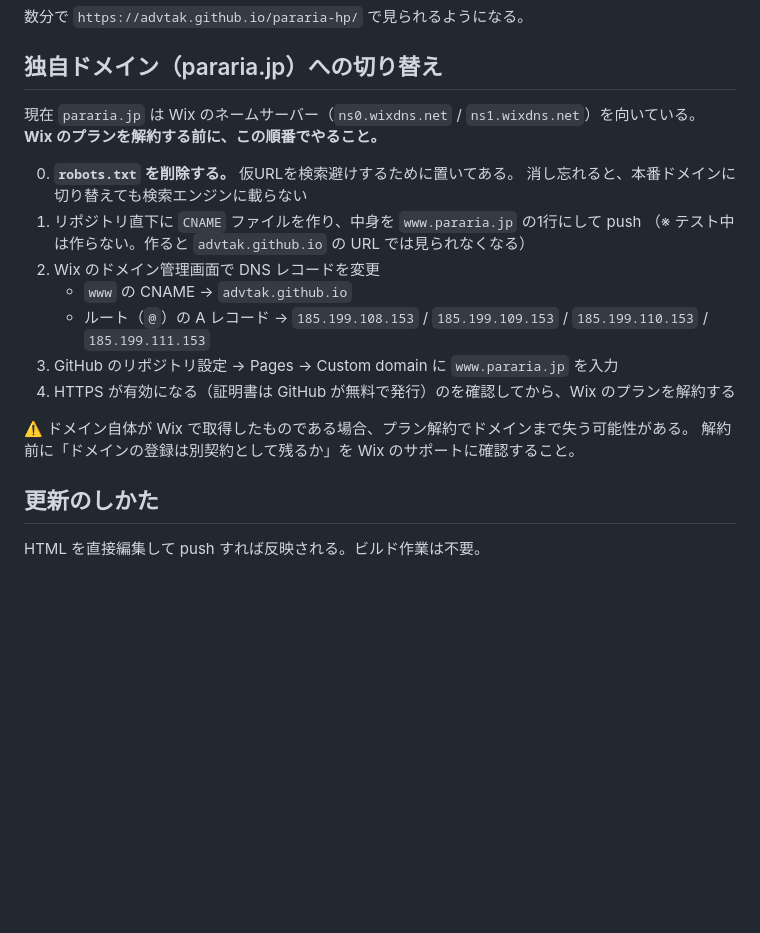
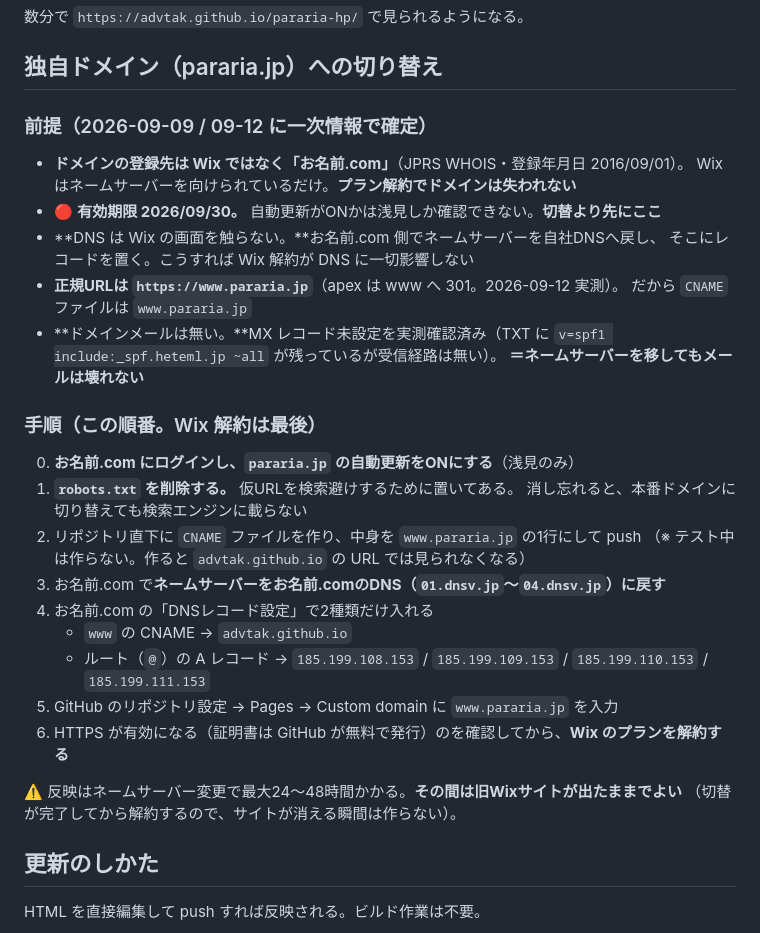
Before and after one commit to advtak/pararia-hp, a Markdown page: README.md, the part around the change. Rendered like a GitHub page; blank space fills up the shorter version.

Commit message:
README: ドメイン切替手順をお名前.com前提に書き直す
- 登録先はWixでなくお名前.com（9/9 WHOIS確定）。DNSはWixを触らずお名前.com側で持つ
- 正規URLはwww（apexは301）・MX未設定＝メール影響なし、を実測して追記
- 自動更新ON（期限2026/09/30）を手順0に格上げ

Co-Authored-By: Claude Opus 5 (1M context) <noreply@anthropic.com>

```diff
--- a/README.md
+++ b/README.md
@@ -63,21 +63,35 @@ gh api -X POST repos/advtak/pararia-hp/pages -f "source[branch]=main" -f "source
 
 ## 独自ドメイン（pararia.jp）への切り替え
 
-現在 `pararia.jp` は Wix のネームサーバー（`ns0.wixdns.net` / `ns1.wixdns.net`）を向いている。
-**Wix のプランを解約する前に、この順番でやること。**
+### 前提（2026-09-09 / 09-12 に一次情報で確定）
 
-0. **`robots.txt` を削除する。** 仮URLを検索避けするために置いてある。
+- **ドメインの登録先は Wix ではなく「お名前.com」**（JPRS WHOIS・登録年月日 2016/09/01）。
+  Wix はネームサーバーを向けられているだけ。**プラン解約でドメインは失われない**
+- 🔴 **有効期限 2026/09/30。** 自動更新がONかは浅見しか確認できない。**切替より先にここ**
+- **DNS は Wix の画面を触らない。**お名前.com 側でネームサーバーを自社DNSへ戻し、
+  そこにレコードを置く。こうすれば Wix 解約が DNS に一切影響しない
+- **正規URLは `https://www.pararia.jp`**（apex は www へ 301。2026-09-12 実測）。
+  だから `CNAME` ファイルは `www.pararia.jp`
+- **ドメインメールは無い。**MX レコード未設定を実測確認済み（TXT に
+  `v=spf1 include:_spf.heteml.jp ~all` が残っているが受信経路は無い）。
+  **＝ネームサーバーを移してもメールは壊れない**
+
+### 手順（**この順番**。Wix 解約は最後）
+
+0. **お名前.com にログインし、`pararia.jp` の自動更新をONにする**（浅見のみ）
+1. **`robots.txt` を削除する。** 仮URLを検索避けするために置いてある。
    消し忘れると、本番ドメインに切り替えても検索エンジンに載らない
-1. リポジトリ直下に `CNAME` ファイルを作り、中身を `www.pararia.jp` の1行にして push
+2. リポジトリ直下に `CNAME` ファイルを作り、中身を `www.pararia.jp` の1行にして push
    （※ テスト中は作らない。作ると `advtak.github.io` の URL では見られなくなる）
-2. Wix のドメイン管理画面で DNS レコードを変更
+3. お名前.com で**ネームサーバーをお名前.comのDNS（`01.dnsv.jp`〜`04.dnsv.jp`）に戻す**
+4. お名前.com の「DNSレコード設定」で2種類だけ入れる
    - `www` の CNAME → `advtak.github.io`
    - ルート（`@`）の A レコード → `185.199.108.153` / `185.199.109.153` / `185.199.110.153` / `185.199.111.153`
-3. GitHub のリポジトリ設定 → Pages → Custom domain に `www.pararia.jp` を入力
-4. HTTPS が有効になる（証明書は GitHub が無料で発行）のを確認してから、Wix のプランを解約する
+5. GitHub のリポジトリ設定 → Pages → Custom domain に `www.pararia.jp` を入力
+6. HTTPS が有効になる（証明書は GitHub が無料で発行）のを確認してから、**Wix のプランを解約する**
 
-⚠️ ドメイン自体が Wix で取得したものである場合、プラン解約でドメインまで失う可能性がある。
-解約前に「ドメインの登録は別契約として残るか」を Wix のサポートに確認すること。
+⚠️ 反映はネームサーバー変更で最大24〜48時間かかる。**その間は旧Wixサイトが出たままでよい**
+（切替が完了してから解約するので、サイトが消える瞬間は作らない）。
 
 ## 更新のしかた
 
```
